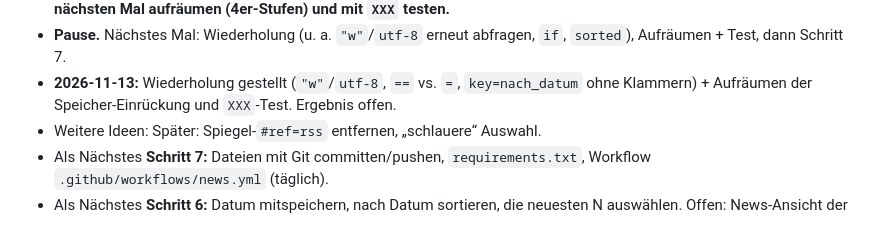
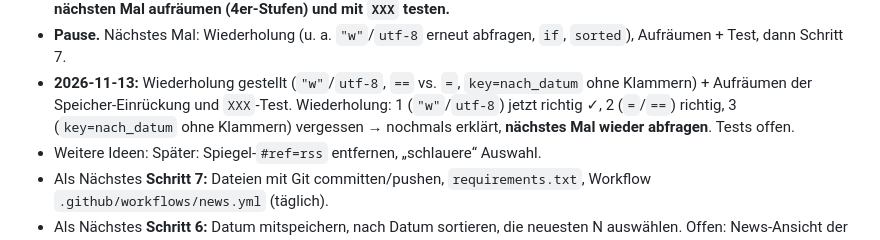
Before and after one commit to nikobinkul21/nikobinkul21.github.io, a Markdown page: docs/pipeline-lernlog.md, the part around the change. Drawn GitHub-style.

Commit message:
Lernlog: Wiederholung ausgewertet
Co-Authored-By: Claude Opus 5.5 <noreply@anthropic.com>
Claude-Session: https://claude.ai/code/session_017hE5PmKhUYAetS6uzdbD4U

```diff
--- a/docs/pipeline-lernlog.md
+++ b/docs/pipeline-lernlog.md
@@ -206,7 +206,9 @@ Arbeitsweise: siehe Abschnitt „Nachrichten-Pipeline“ in `CLAUDE.md`.
   abfragen, `if`, `sorted`), Aufräumen + Test, dann Schritt 7.
 - **2026-11-13:** Wiederholung gestellt (`"w"`/`utf-8`, `==` vs. `=`,
   `key=nach_datum` ohne Klammern) + Aufräumen der Speicher-Einrückung und
-  `XXX`-Test. Ergebnis offen.
+  `XXX`-Test. Wiederholung: 1 (`"w"`/`utf-8`) jetzt richtig ✓,
+  2 (`=`/`==`) richtig, 3 (`key=nach_datum` ohne Klammern) vergessen →
+  nochmals erklärt, **nächstes Mal wieder abfragen**. Tests offen.
 - Weitere Ideen: Später: Spiegel-`#ref=rss`
   entfernen, „schlauere“ Auswahl.
 - Als Nächstes **Schritt 7:** Dateien mit Git committen/pushen,
```
